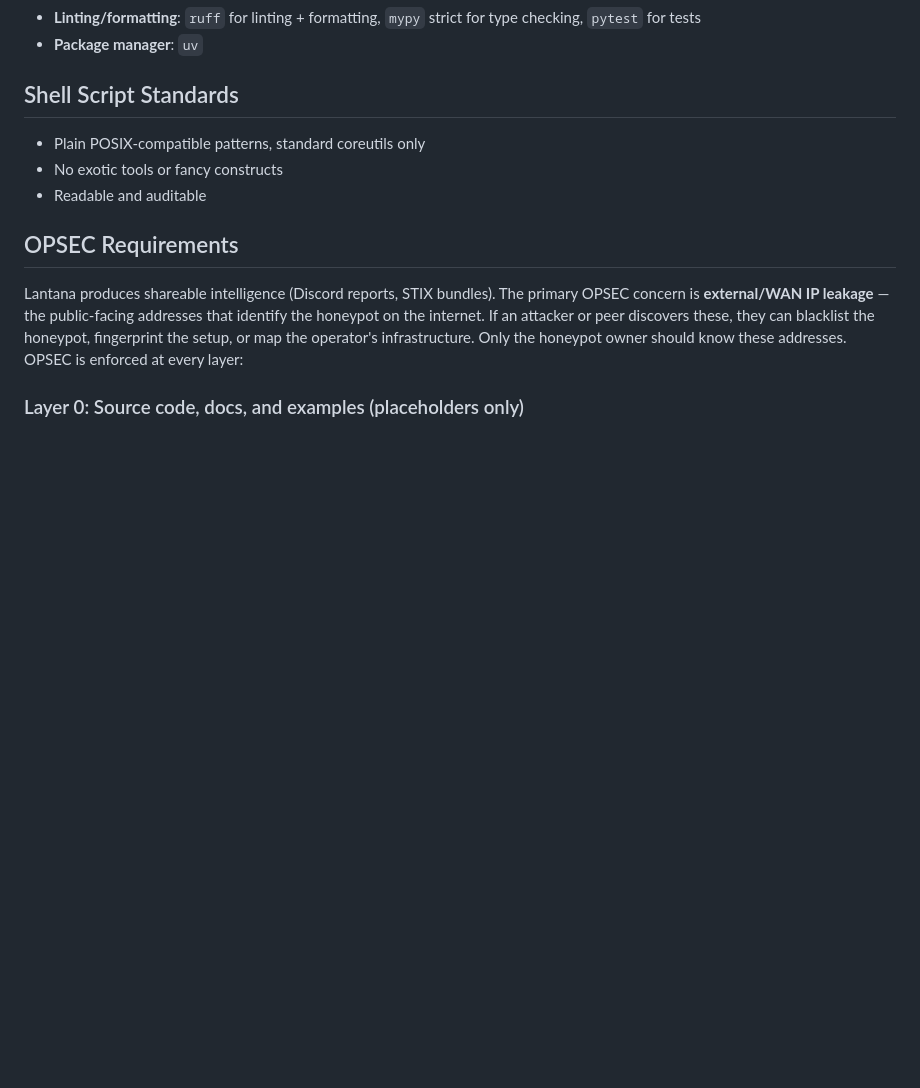
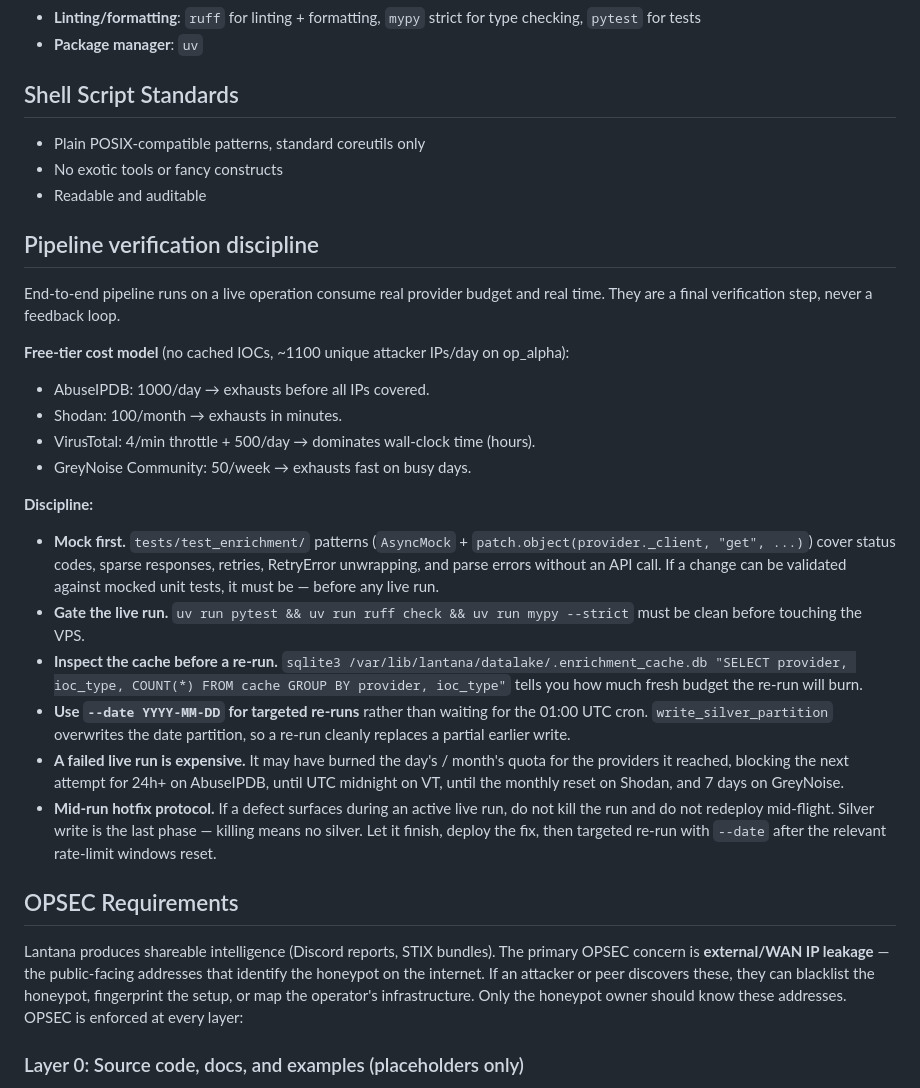
Before and after one commit to lopes/lantana, a Markdown page: CLAUDE.md, the part around the change. GitHub-like rendering; blank space fills up the shorter version.

Commit message:
docs: codify pipeline verification discipline
Op_alpha's first live enrichment run revealed how expensive an
end-to-end pipeline test is when the cache is cold: AbuseIPDB
exhausted at 1000 IPs, Shodan at 100 (free monthly cap), VirusTotal
throttling stretched the run to multiple hours, and bugs surfacing
mid-run (KeyError on sparse responses, private IPs leaking through)
were costly to iterate on because each retry burns more quota and
takes the same wall-clock time.

Add a "Pipeline verification discipline" section to CLAUDE.md
documenting the cost model, the mock-first / live-once protocol, and
the mid-run hotfix rule (let the run finish, deploy after, targeted
re-run with --date). Future contributors and future Claude sessions
need this context before they treat the live VPS as a debug target.

Co-Authored-By: Claude Opus 4.7 (1M context) <noreply@anthropic.com>

```diff
--- a/CLAUDE.md
+++ b/CLAUDE.md
@@ -116,6 +116,26 @@ lantana/
 - No exotic tools or fancy constructs
 - Readable and auditable
 
+## Pipeline verification discipline
+
+End-to-end pipeline runs on a live operation consume real provider budget and real time. They are a final verification step, never a feedback loop.
+
+**Free-tier cost model** (no cached IOCs, ~1100 unique attacker IPs/day on op_alpha):
+
+- AbuseIPDB: 1000/day → exhausts before all IPs covered.
+- Shodan: 100/month → exhausts in minutes.
+- VirusTotal: 4/min throttle + 500/day → dominates wall-clock time (hours).
+- GreyNoise Community: 50/week → exhausts fast on busy days.
+
+**Discipline:**
+
+- **Mock first.** `tests/test_enrichment/` patterns (`AsyncMock` + `patch.object(provider._client, "get", ...)`) cover status codes, sparse responses, retries, RetryError unwrapping, and parse errors without an API call. If a change can be validated against mocked unit tests, it must be — before any live run.
+- **Gate the live run.** `uv run pytest && uv run ruff check && uv run mypy --strict` must be clean before touching the VPS.
+- **Inspect the cache before a re-run.** `sqlite3 /var/lib/lantana/datalake/.enrichment_cache.db "SELECT provider, ioc_type, COUNT(*) FROM cache GROUP BY provider, ioc_type"` tells you how much fresh budget the re-run will burn.
+- **Use `--date YYYY-MM-DD` for targeted re-runs** rather than waiting for the 01:00 UTC cron. `write_silver_partition` overwrites the date partition, so a re-run cleanly replaces a partial earlier write.
+- **A failed live run is expensive.** It may have burned the day's / month's quota for the providers it reached, blocking the next attempt for 24h+ on AbuseIPDB, until UTC midnight on VT, until the monthly reset on Shodan, and 7 days on GreyNoise.
+- **Mid-run hotfix protocol.** If a defect surfaces during an active live run, do not kill the run and do not redeploy mid-flight. Silver write is the last phase — killing means no silver. Let it finish, deploy the fix, then targeted re-run with `--date` after the relevant rate-limit windows reset.
+
 ## OPSEC Requirements
 
 Lantana produces shareable intelligence (Discord reports, STIX bundles). The primary OPSEC concern is **external/WAN IP leakage** — the public-facing addresses that identify the honeypot on the internet. If an attacker or peer discovers these, they can blacklist the honeypot, fingerprint the setup, or map the operator's infrastructure. Only the honeypot owner should know these addresses. OPSEC is enforced at every layer:
```
